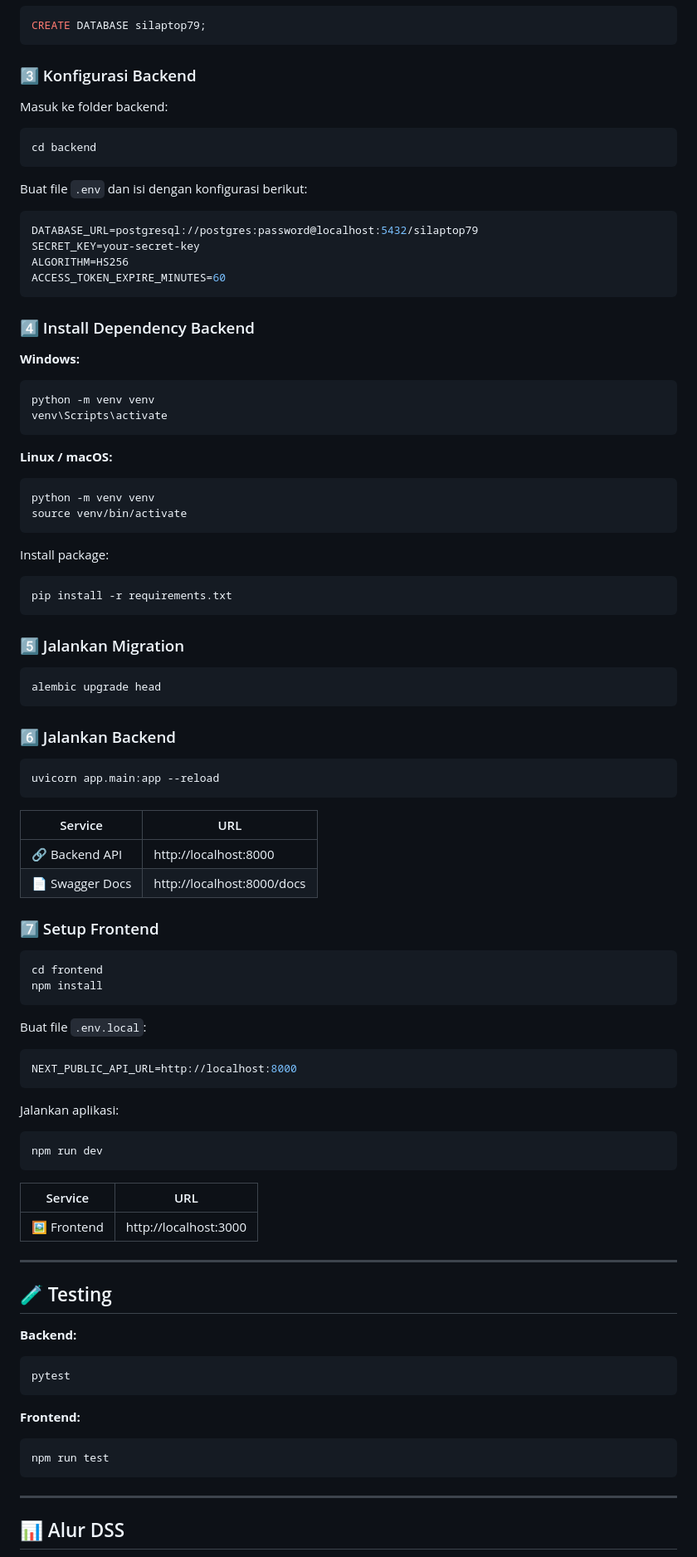
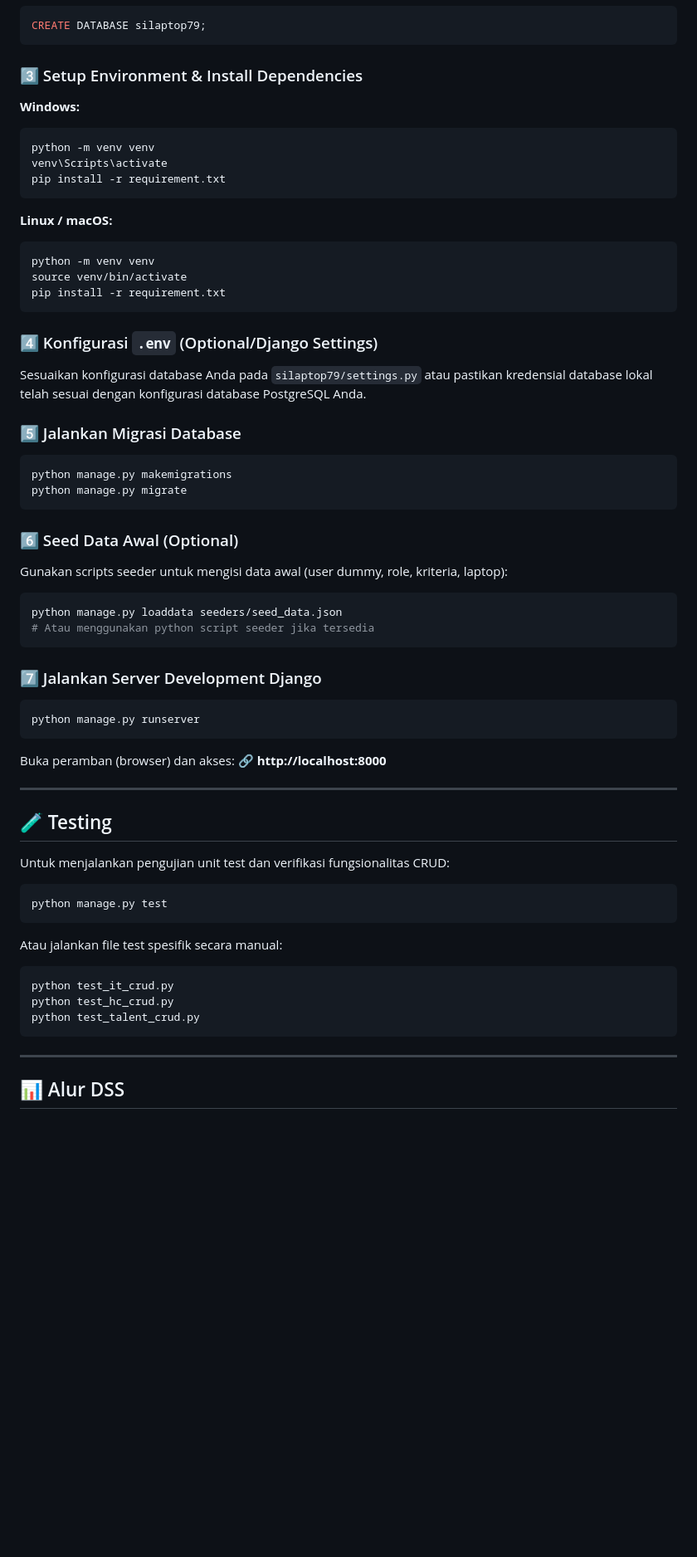
Before and after one commit to AlqanNazra/silaptop79, a Markdown page: README.md, the part around one of its changes. Shown at 83% size. Drawn GitHub-style; blank space fills up the shorter version.

````diff
--- a/README.md
+++ b/README.md
@@ -256,30 +218,14 @@ cd silaptop79
 CREATE DATABASE silaptop79;
 ```
 
-### 3️⃣ Konfigurasi Backend
-
-Masuk ke folder backend:
-
-```bash
-cd backend
-```
-
-Buat file `.env` dan isi dengan konfigurasi berikut:
-
-```env
-DATABASE_URL=postgresql://postgres:password@localhost:5432/silaptop79
-SECRET_KEY=your-secret-key
-ALGORITHM=HS256
-ACCESS_TOKEN_EXPIRE_MINUTES=60
-```
-
-### 4️⃣ Install Dependency Backend
+### 3️⃣ Setup Environment & Install Dependencies
 
 **Windows:**
 
 ```bash
 python -m venv venv
 venv\Scripts\activate
+pip install -r requirement.txt
 ```
 
 **Linux / macOS:**
@@ -287,68 +233,54 @@ venv\Scripts\activate
 ```bash
 python -m venv venv
 source venv/bin/activate
+pip install -r requirement.txt
 ```
 
-Install package:
+### 4️⃣ Konfigurasi `.env` (Optional/Django Settings)
+
+Sesuaikan konfigurasi database Anda pada `silaptop79/settings.py` atau pastikan kredensial database lokal telah sesuai dengan konfigurasi database PostgreSQL Anda.
+
+### 5️⃣ Jalankan Migrasi Database
 
 ```bash
-pip install -r requirements.txt
+python manage.py makemigrations
+python manage.py migrate
 ```
 
-### 5️⃣ Jalankan Migration
+### 6️⃣ Seed Data Awal (Optional)
+
+Gunakan scripts seeder untuk mengisi data awal (user dummy, role, kriteria, laptop):
 
 ```bash
-alembic upgrade head
+python manage.py loaddata seeders/seed_data.json
+# Atau menggunakan python script seeder jika tersedia
 ```
 
-### 6️⃣ Jalankan Backend
+### 7️⃣ Jalankan Server Development Django
 
 ```bash
-uvicorn app.main:app --reload
+python manage.py runserver
 ```
 
-| Service | URL |
-|---------|-----|
-| 🔗 Backend API | http://localhost:8000 |
-| 📄 Swagger Docs | http://localhost:8000/docs |
-
-### 7️⃣ Setup Frontend
-
-```bash
-cd frontend
-npm install
-```
-
-Buat file `.env.local`:
-
-```env
-NEXT_PUBLIC_API_URL=http://localhost:8000
-```
-
-Jalankan aplikasi:
-
-```bash
-npm run dev
-```
-
-| Service | URL |
-|---------|-----|
-| 🖼️ Frontend | http://localhost:3000 |
+Buka peramban (browser) dan akses:
+🔗 **http://localhost:8000**
 
 ---
 
 ## 🧪 Testing
 
-**Backend:**
+Untuk menjalankan pengujian unit test dan verifikasi fungsionalitas CRUD:
 
 ```bash
-pytest
+python manage.py test
 ```
 
-**Frontend:**
+Atau jalankan file test spesifik secara manual:
 
 ```bash
-npm run test
+python test_it_crud.py
+python test_hc_crud.py
+python test_talent_crud.py
 ```
 
 ---
````
Also changed, not shown: other parts of README.md (+54 -93 lines).
